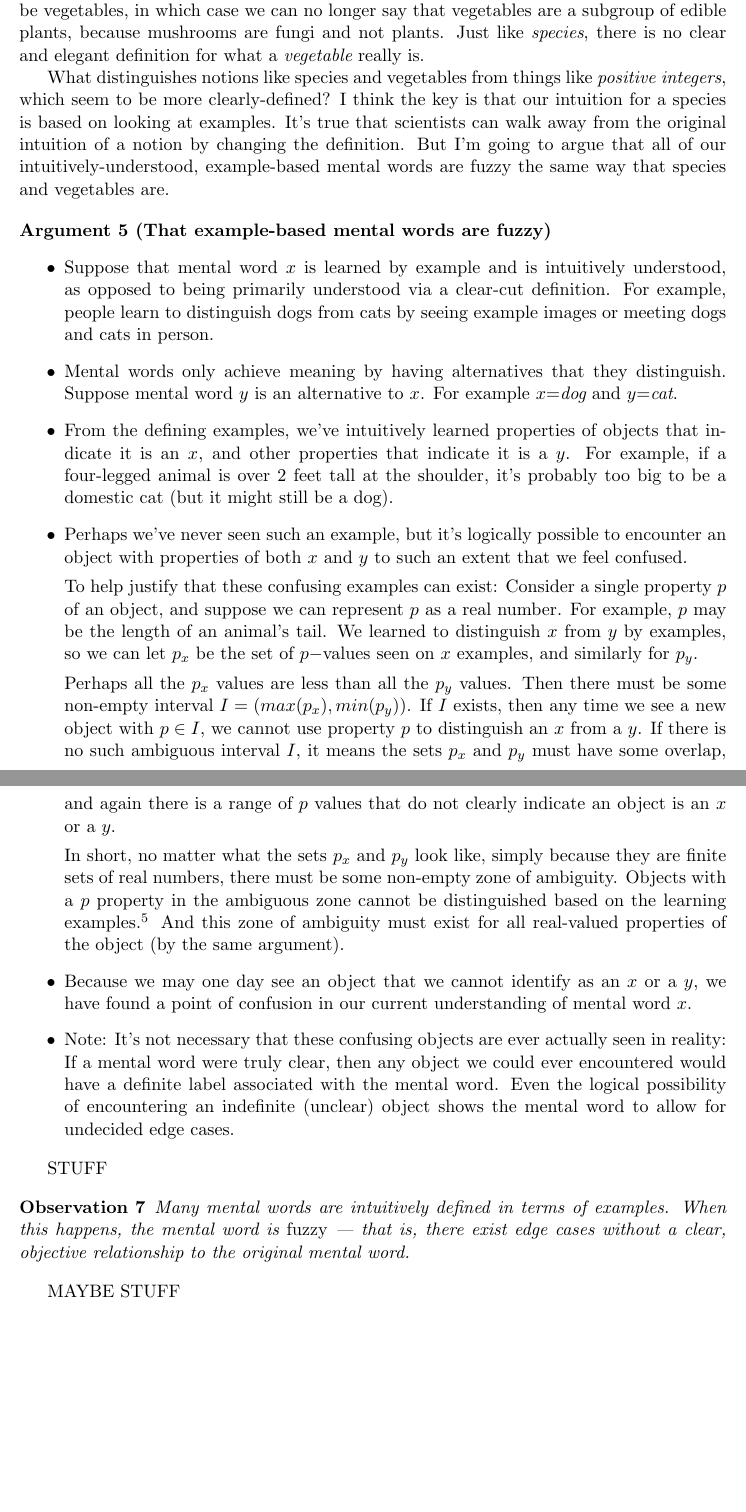
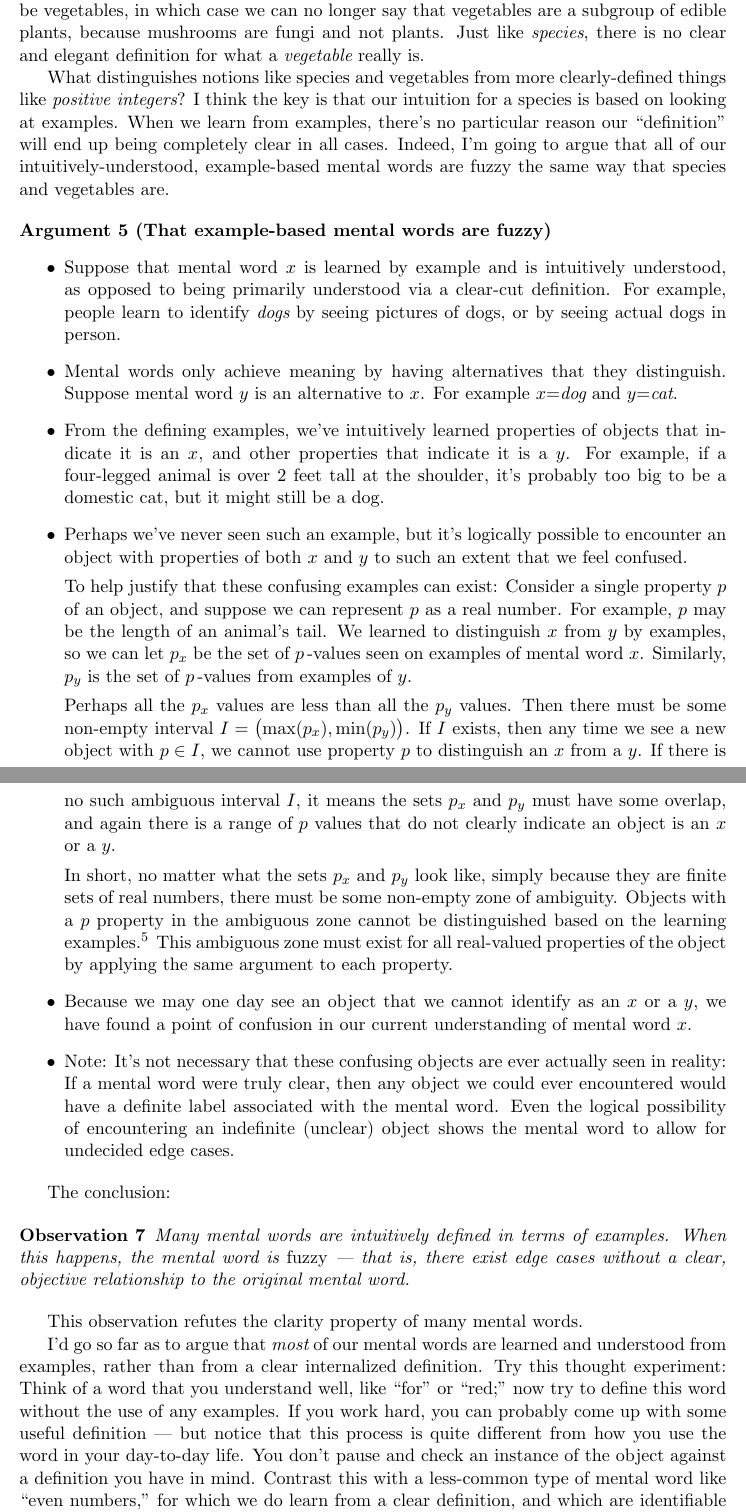
Before and after one commit to tylerneylon/truth, a LaTeX document (truth.tex): two parts of pages 29 and 30 of 37, joined at a grey line, cut so that both start at the same text, the shorter picture padded with empty space. Compiled offline with pdfLaTeX.

Commit message:
Finish this draft of 6.1 fuzziness.

```diff
--- a/truth.tex
+++ b/truth.tex
@@ -1890,12 +1890,14 @@ because mushrooms are fungi and not plants.
 Just like {\em species}, there is no clear and elegant definition for what a
 {\em vegetable} really is.
 
-What distinguishes notions like species and vegetables from things like
-{\em positive integers}, which seem to be more clearly-defined?
+What distinguishes notions like species and vegetables from
+more clearly-defined
+things like
+{\em positive integers}?
 I think the key is that our intuition for a species is based on looking at
-examples. It's true that scientists can walk away from the original intuition of
-a notion by
-changing the definition. But I'm going to argue that all of our
+examples. When we learn from examples, there's no particular reason our
+``definition'' will end up being completely clear in all cases.
+Indeed, I'm going to argue that all of our
 intuitively-understood, example-based mental words are fuzzy the same way that
 species and vegetables are.
 
@@ -1908,8 +1910,9 @@ species and vegetables are.
             intuitively understood, as opposed to being primarily understood via
             a clear-cut definition.
             For
-            example, people learn to distinguish dogs from cats by seeing
-            example images or meeting dogs and cats in person.
+            example, people learn to identify {\em dogs}
+            by seeing pictures of dogs,
+            or by seeing actual dogs in person.
         \item Mental words only achieve meaning by having alternatives that they
             distinguish. Suppose mental word $y$ is an alternative to $x$.
             For example $x$={\em dog} and $y$={\em cat}.
@@ -1929,10 +1932,12 @@ species and vegetables are.
             of an object, and suppose we can represent $p$ as a real number. For
             example, $p$ may be the length of an animal's tail. We learned to
             distinguish $x$ from $y$ by examples, so we can let $p_x$ be the set
-            of $p-$values seen on $x$ examples, and similarly for $p_y$.
+            of $p$\,-values seen on examples of mental word $x$. Similarly, $p_y$
+            is the set of $p$\,-values from examples of $y$.
 
             Perhaps all the $p_x$ values are less than all the $p_y$ values.
-            Then there must be some non-empty interval $I=(max(p_x), min(p_y))$.
+            Then there must be some non-empty interval
+            $I=\big(\!\max(p_x), \min(p_y)\big)$.
             If $I$ exists, then any time we see a new object with $p\in I$, we
             cannot use property $p$ to distinguish an $x$ from a $y$. If there
             is no such ambiguous interval $I$, it means the sets $p_x$ and $p_y$
@@ -1945,13 +1950,17 @@ species and vegetables are.
             ambiguous zone cannot be distinguished based on the learning
             examples.\footnote{In case you have a machine learning background,
             this argument will probably be easier for you to grasp than for
-            other readers. I'm appealing to the intuition that even in cases
-            where we have a simple model and consistent data, we typically do
+            other readers.
+            I'm appealing to the intuition that even when we decide to find a
+            simple decision boundary, such as a straight line in a plane, and we
+            have data consistent with that decision boundary, we typically do
             not have a {\em uniquely-determined} hypothesis. For example, if
             $p_x=\{1.3, 2.4, 3.7\}$ and $p_y=\{4.1, 5.8\}$, and I see $p=3.9$,
-            then I have no way to tell if the object is an $x$ or a $y$.}
-            And this zone of ambiguity must exist for all real-valued
-            properties of the object (by the same argument).
+            then I have no definitive
+            way to tell if the object is an $x$ or a $y$.}
+            This ambiguous zone must exist for all real-valued
+            properties of the object by applying the same argument to each
+            property.
         \item Because we may one day see an object that we cannot identify as an
             $x$ or a $y$, we have found a point of confusion in our current
             understanding of mental word $x$.
@@ -1965,9 +1974,7 @@ species and vegetables are.
     \end{itemize}
 \end{argt}
 
-STUFF
-
-% HERE
+The conclusion:
 
 \begin{obs}\label{o7}
     Many mental words are
@@ -1977,4 +1984,16 @@ STUFF
     clear, objective relationship to the original mental word.
 \end{obs}
 
-MAYBE STUFF
+This observation refutes the clarity property of many mental words.
+
+I'd go so far as to argue that {\em most} of our mental words are learned and
+understood from examples, rather than from a clear internalized definition.
+Try this thought experiment: Think of a word that you understand well, like
+``for'' or ``red;'' now try to define this word without the use of any examples.
+If you work hard, you can probably come up with some useful definition --- but
+notice that this process is quite different from how you use the word in your
+day-to-day life. You don't pause and check an instance of the object against a
+definition you have in mind. Contrast this with a less-common type of mental
+word
+like ``even numbers,'' for which we do learn from a clear definition,
+and which are identifiable via clear (never-ambiguous) properties.
```
Also changed, not shown: truth.tex (8 more changed lines).
